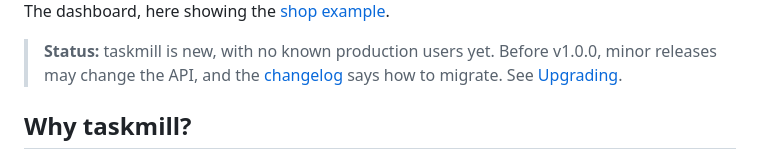
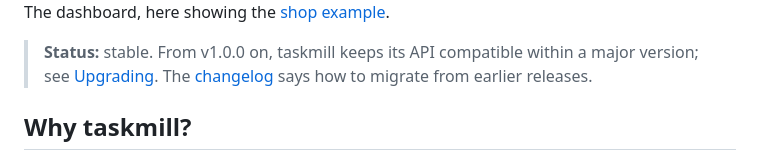
Before and after one commit to code19m/taskmill, a Markdown page: README.md, the part around the change. GitHub-like rendering.

```diff
--- a/README.md
+++ b/README.md
@@ -39,10 +39,9 @@ together with your data.
 
 The dashboard, here showing the [shop example](examples/shop).
 
-> **Status:** taskmill is new, with no known production users yet. Before
-> v1.0.0, minor releases may change the API, and the
-> [changelog](CHANGELOG.md) says how to migrate. See
-> [Upgrading](docs/guide.md#upgrading).
+> **Status:** stable. From v1.0.0 on, taskmill keeps its API compatible
+> within a major version; see [Upgrading](docs/guide.md#upgrading). The
+> [changelog](CHANGELOG.md) says how to migrate from earlier releases.
 
 ## Why taskmill?
 
```
Also changed, not shown: CHANGELOG.md (+9 -1 lines), docs/guide.md (+1 -1 lines).
